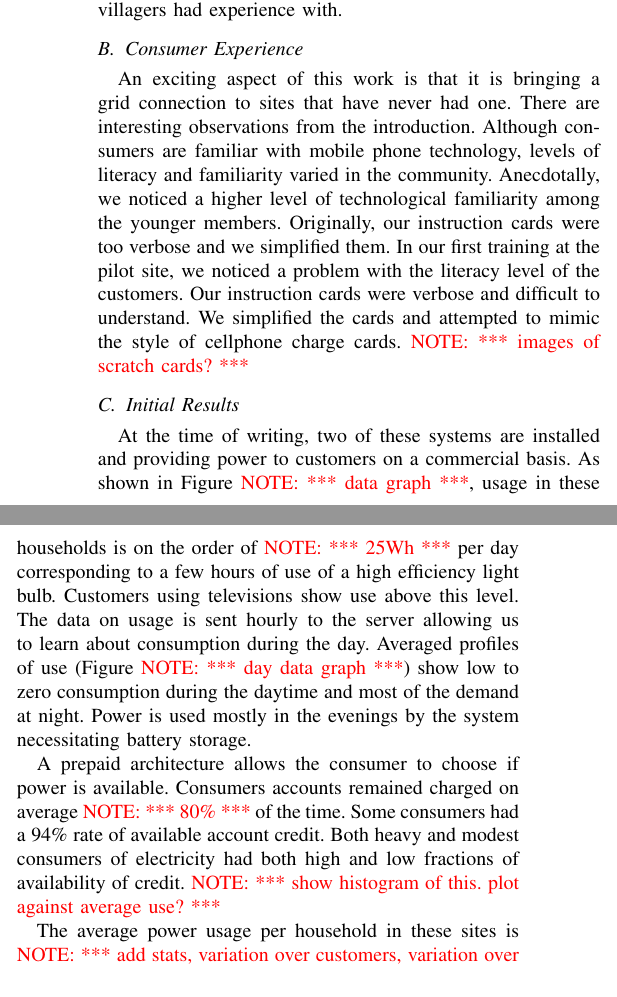
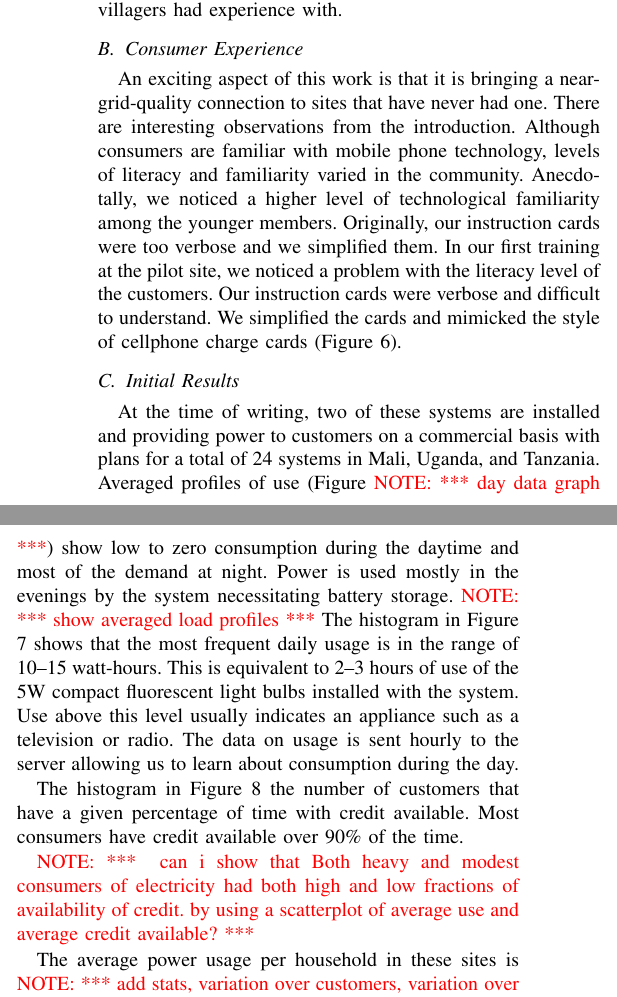
Before and after one commit to dsoto/ICTD2012, a LaTeX paper (sharedsolar.tex): two parts of the columns of page 3 of 5 before the commit and two parts of the columns of page 3 of 6 after it, joined at a grey line, cut so that both start at the same text. Compiled offline with pdfLaTeX.

Commit message:
a few days of uncommitted changes

```diff
--- a/sharedsolar.tex
+++ b/sharedsolar.tex
@@ -308,8 +308,9 @@ very similar to the existing systems that the villagers had experience with.
 
 \subsection{Consumer Experience}
 % simplification of scratch cards
-An exciting aspect of this work is that it is bringing a grid connection
-to sites that have never had one.  There are interesting observations from
+An exciting aspect of this work is that it is bringing a near-grid-quality
+connection to sites that have never had one.
+There are interesting observations from
 the introduction.  Although consumers are familiar with mobile phone technology,
 levels of literacy and familiarity varied in the community.  Anecdotally, we
 noticed a higher level of technological familiarity among the younger members.
@@ -317,34 +318,49 @@ Originally, our instruction cards were too verbose and we simplified them.
 % literacy
 In our first training at the pilot site, we noticed a problem with the
 literacy level of the customers.  Our instruction cards were verbose and
-difficult to understand.  We simplified the cards and attempted to mimic
-the style of cellphone charge cards.
-\note{images of scratch cards?}
+difficult to understand.  We simplified the cards and mimicked
+the style of cellphone charge cards (Figure \ref{scratchCards}).
+
 % misunderstandings regarding terms of agreement
 % anecdotal evidence of appliance purchase
 
 
 % 3.1 prelim results
 \subsection{Initial Results}
+At the time of writing, two of these systems are installed and providing
+power to customers on a commercial basis with plans for a total of
+24 systems in Mali, Uganda, and Tanzania.
+% characterize Mali with income and expenditures
 % power usage
-At the time of writing, two of these systems are installed and providing
-power to customers on a commercial basis.
-As shown in Figure \note{data graph}, usage in these households is on
-the order of \note{25Wh} per day corresponding to a few hours of use of
-a high efficiency light bulb.  Customers using televisions show use above
-this level.  The data on usage is sent hourly to the server allowing us
-to learn about consumption during the day.  Averaged profiles of use
+% power usage low during the day
+Averaged profiles of use
 (Figure \note{day data graph}) show low to zero consumption during the
-daytime and most of the demand at night.  Power is used mostly in
+daytime and most of the demand at night.
+% higher at night
+Power is used mostly in
 the evenings by the system necessitating battery storage.
+\note{show averaged load profiles}
+% most common usage at 10-15 watthours
+The histogram in Figure \ref{ml06Histogram} shows that the most frequent
+daily usage is in the range of 10--15 watt-hours.
+This is equivalent to 2--3 hours of use of the 5W compact fluorescent
+light bulbs installed with the system.
+Use above this level usually indicates an appliance such as a television
+or radio.
+%
+The data on usage is sent hourly to the server allowing us
+to learn about consumption during the day.
 % uptime
 
 % consumer percent of time with credit
-A prepaid architecture allows the consumer to choose if power is available.
-Consumers accounts remained charged on average \note{80\%} of the time.
-Some consumers had a 94\% rate of available account credit.  Both heavy and
+%A prepaid architecture allows the consumer to choose if power is available.
+The histogram in Figure \ref{creditHistogram} the number of customers that have
+a given percentage of time with credit available.
+Most consumers have credit available over 90\% of the time.
+
+\note{ can i show that Both heavy and
 modest consumers of electricity had both high and low fractions of availability
-of credit.  \note{show histogram of this.  plot against average use?}
+of credit. by using a scatterplot of average use and average credit available?}
 
 The average power usage per
 household in these sites is \note{add stats, variation over customers,
```
Also changed, not shown: sharedsolar.tex (24 more changed lines).
